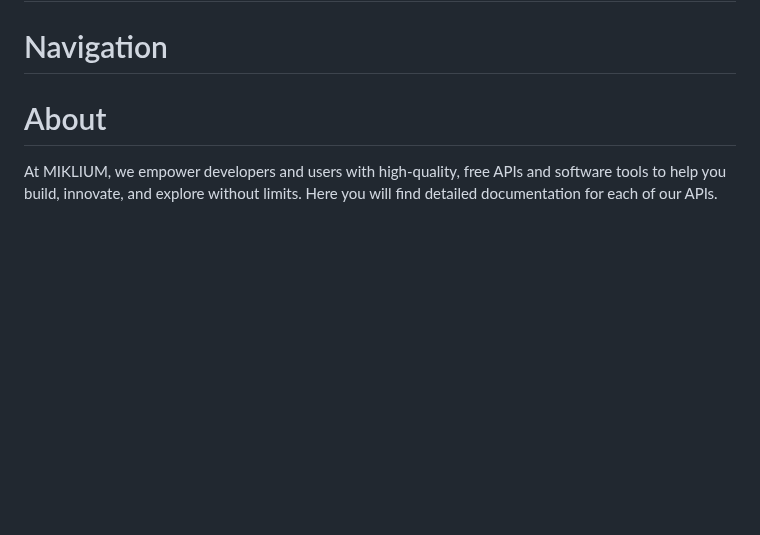
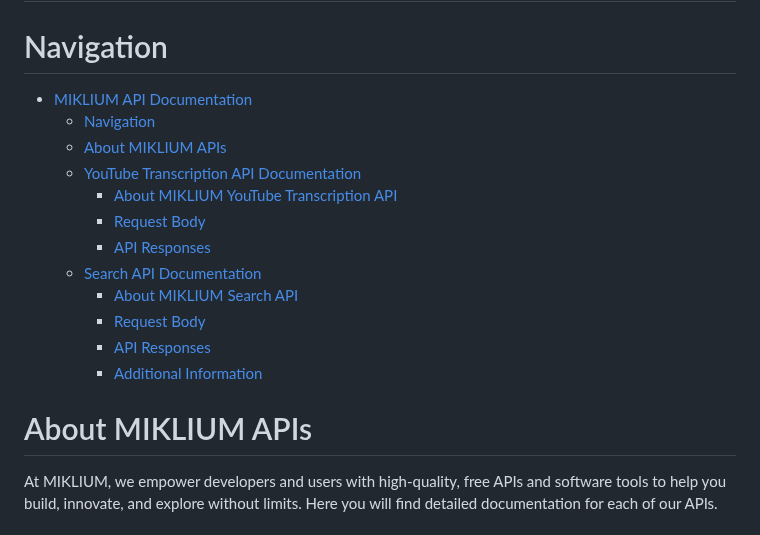
Before and after one commit to MIKLIUM/MIKLIUM, a Markdown page: APIDOCS.md, the part around the change. Rendered like a GitHub page; blank space fills up the shorter version.

```diff
--- a/APIDOCS.md
+++ b/APIDOCS.md
@@ -1,8 +1,19 @@
 # MIKLIUM API Documentation
 
 # Navigation
-
-# About
+- [MIKLIUM API Documentation](#miklium-api-documentation)
+  - [Navigation](#navigation)
+  - [About MIKLIUM APIs](#about-miklium-apis)
+  - [YouTube Transcription API Documentation](#youtube-transcription-api-documentation)
+    - [About MIKLIUM YouTube Transcription API](#about-miklium-youtube-transcription-api)
+    - [Request Body](#request-body)
+    - [API Responses](#api-responses)
+  - [Search API Documentation](#search-api-documentation)
+    - [About MIKLIUM Search API](#about-miklium-search-api)
+    - [Request Body](#request-body-1)
+    - [API Responses](#api-responses-1)
+    - [Additional Information](#additional-information)
+# About MIKLIUM APIs
 
 At MIKLIUM, we empower developers and users with high-quality, free APIs and software tools to help you build, innovate, and explore without limits. Here you will find detailed documentation for each of our APIs.
 
```
